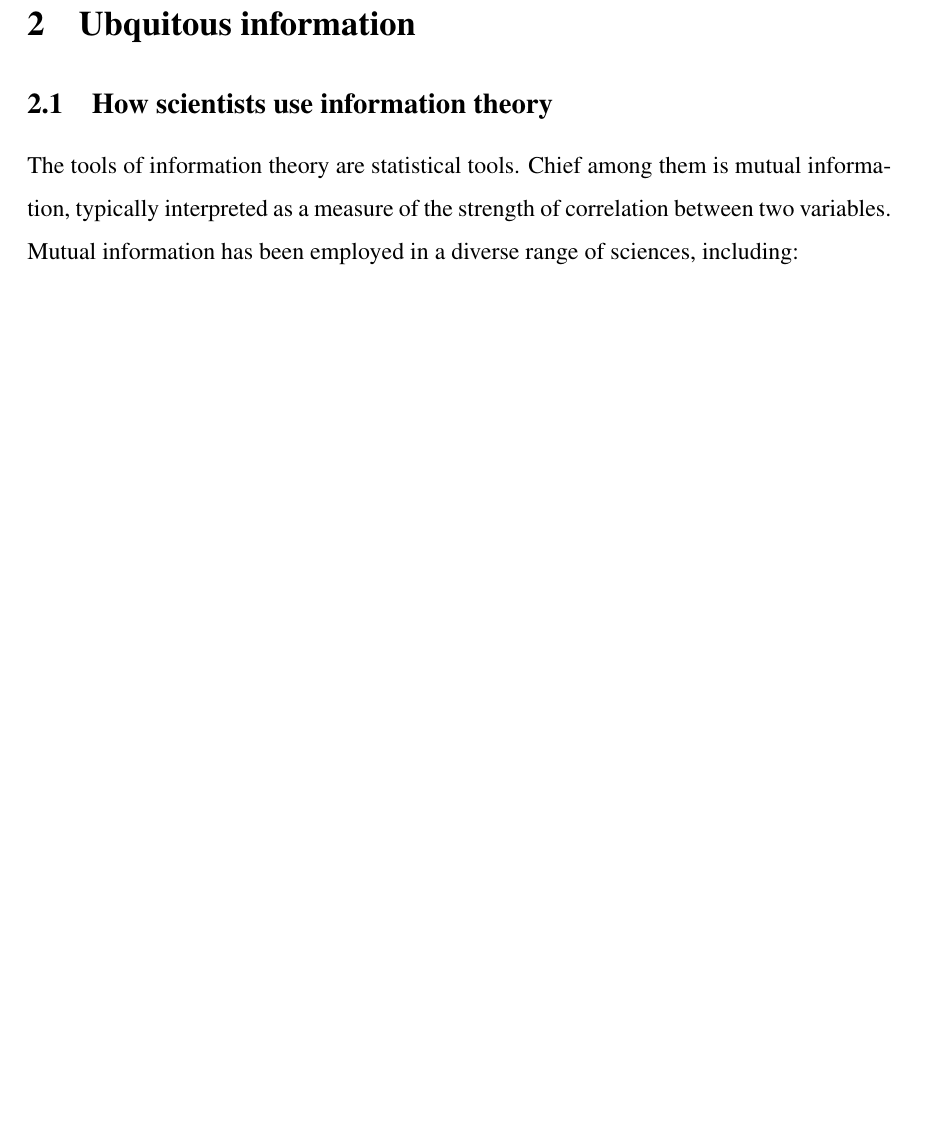
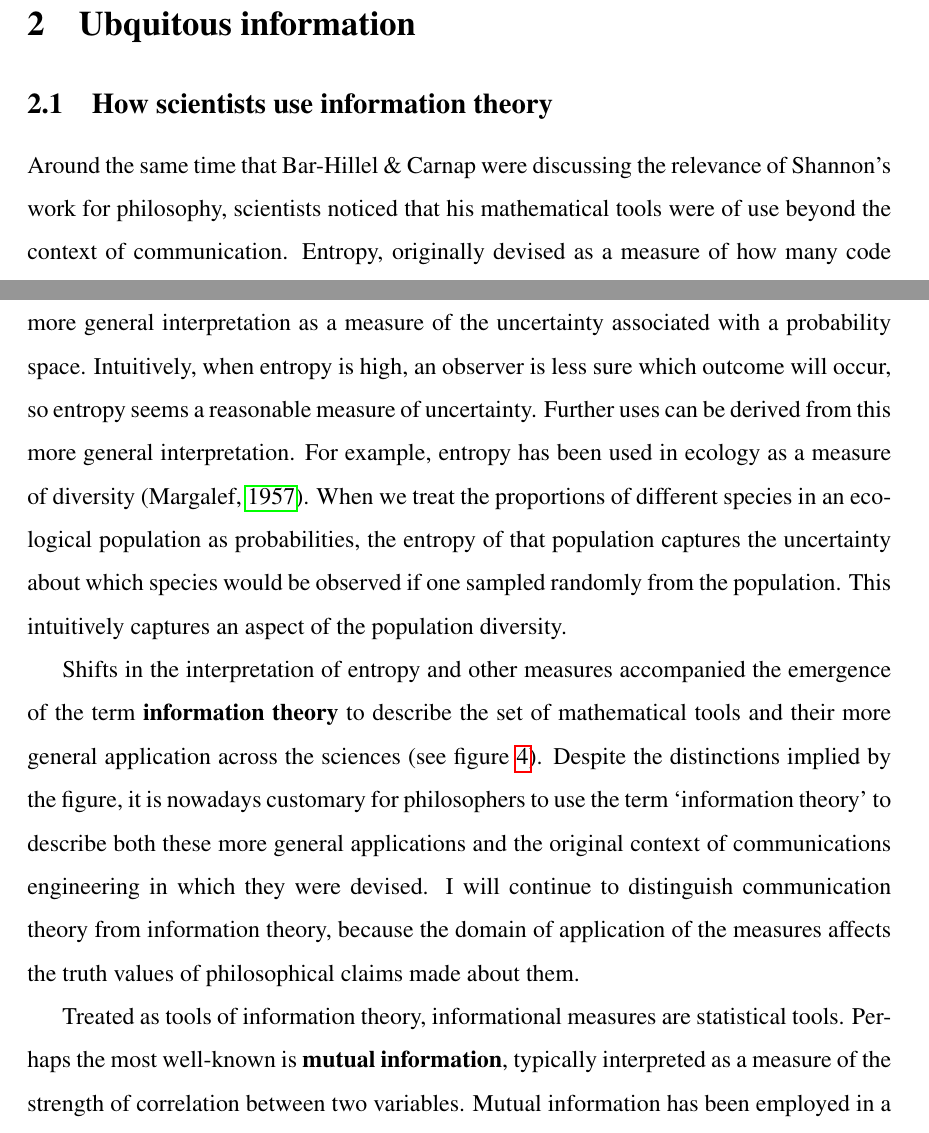
Before and after one commit to stephenfmann/Untitled-Shannon-information-paper, a LaTeX document (main.tex, which reads tex_ubiquitous.tex): part of page 11 of 18 before the commit and two parts of pages 11 and 12 of 20 after it, the two joined at a grey line, cut so that both start at the same text, the shorter picture padded with empty space. Compiled offline with pdfLaTeX.

Commit message:
Tweaks to Ubiquitous Info section

```diff
--- a/tex_ubiquitous.tex
+++ b/tex_ubiquitous.tex
@@ -2,8 +2,22 @@
 
 \subsection{How scientists use information theory}\label{subsec:scientists}
 
-The tools of information theory are statistical tools.
-Chief among them is mutual information, typically interpreted as a measure of the strength of correlation between two variables.
+Around the same time that Bar-Hillel \& Carnap were discussing the relevance of Shannon's work for philosophy, scientists noticed that his mathematical tools were of use beyond the context of communication.
+Entropy, originally devised as a measure of how many code symbols would be needed to represent the outcomes of a source process, was given a rather more general interpretation as a measure of the uncertainty associated with a probability space.
+Intuitively, when entropy is high, an observer is less sure which outcome will occur, so entropy seems a reasonable measure of uncertainty.
+Further uses can be derived from this more general interpretation.
+For example, entropy has been used in ecology as a measure of diversity \citep{margalef1957information}.
+When we treat the proportions of different species in an ecological population as probabilities, the entropy of that population captures the uncertainty about which species would be observed if one sampled randomly from the population.
+This intuitively captures an aspect of the population diversity.
+
+Shifts in the interpretation of entropy and other measures accompanied the emergence of the term \textbf{information theory} to describe the set of mathematical tools and their more general application across the sciences (see figure \ref{fig:info_theory}).
+Despite the distinctions implied by the figure, it is nowadays customary for philosophers to use the term `information theory' to describe both these more general applications and the original context of communications engineering in which they were devised.
+I will continue to distinguish communication theory from information theory, because the domain of application of the measures affects the truth values of philosophical claims made about them.
+
+\input{fig_info_theory}
+
+Treated as tools of information theory, informational measures are statistical tools.
+Perhaps the most well-known is \textbf{mutual information}, typically interpreted as a measure of the strength of correlation between two variables.
 Mutual information has been employed in a diverse range of sciences, including:
 
 \begin{itemize}
```
Also changed, not shown: fig_info_theory.tex (added, +8 -0 lines), img_info_theory.png (added), tex_ubiquitous.tex (10 more changed lines).
